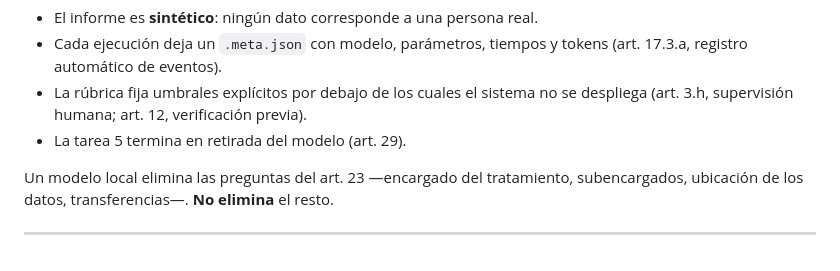
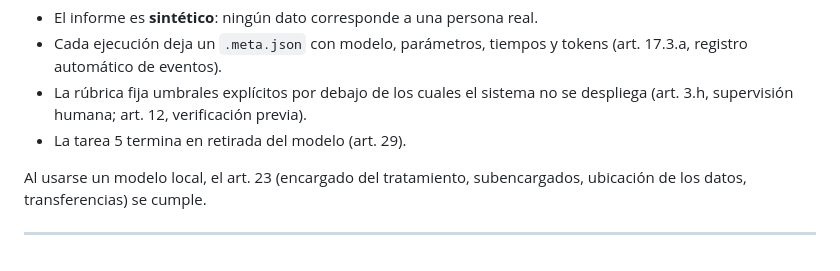
Before and after one commit to lucianosanchez/demoSLM-IASalud, a Markdown page: README.md, the part around the change. Rendered like a GitHub page.

Commit message:
Cambios README

```diff
--- a/README.md
+++ b/README.md
@@ -168,7 +168,7 @@ Principado de Asturias:
   despliega (art. 3.h, supervisión humana; art. 12, verificación previa).
 - La tarea 5 termina en retirada del modelo (art. 29).
 
-Un modelo local elimina las preguntas del art. 23 —encargado del tratamiento,
-subencargados, ubicación de los datos, transferencias—. **No elimina** el resto.
+Al usarse un modelo local, el art. 23 (encargado del tratamiento,
+subencargados, ubicación de los datos, transferencias) se cumple.
 
 ---
```
